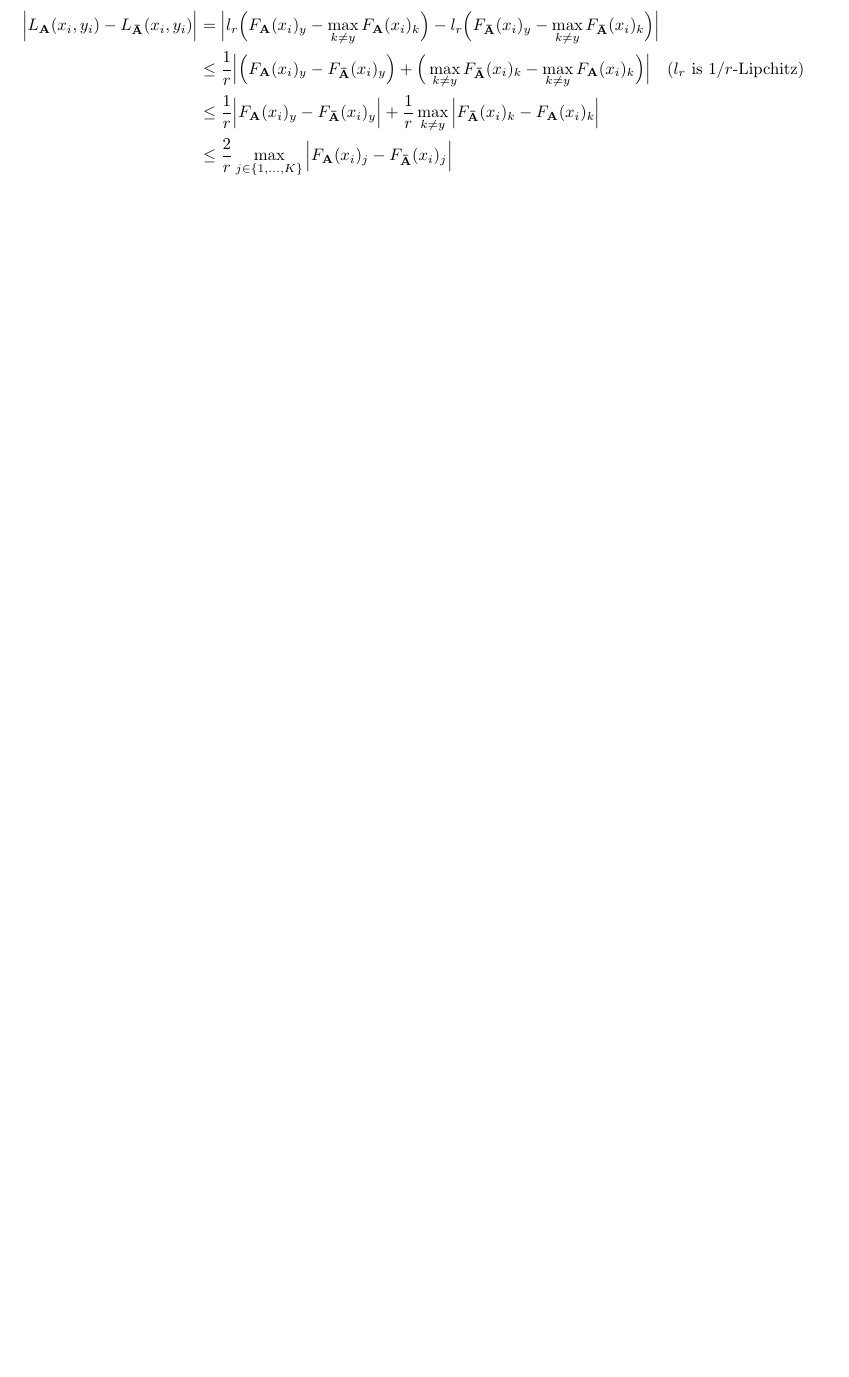
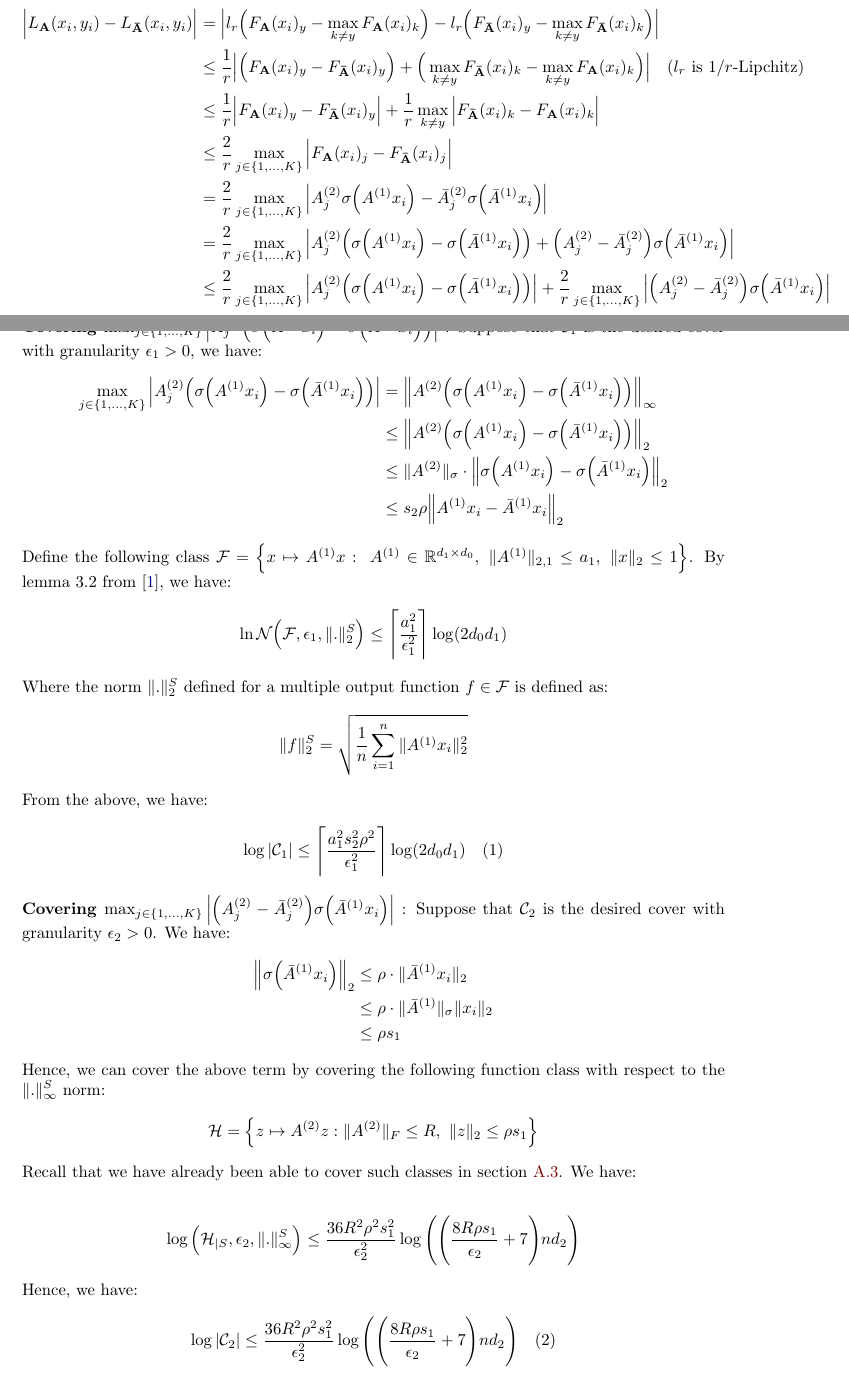
Before and after one commit to hieubkvn123/-NOTES-Statistical-Learning-Theory, a LaTeX paper (main.tex, which reads sections/main/appendices/appendix_ramp_loss_twolayer_nn.tex): part of page 92 of 96 before the commit and two parts of pages 92 and 93 of 97 after it, the two joined at a grey line, cut so that both start at the same text, the shorter picture padded with empty space. Compiled offline with pdfLaTeX.

Commit message:
Checkpoint

```diff
--- a/sections/main/appendices/appendix_ramp_loss_twolayer_nn.tex
+++ b/sections/main/appendices/appendix_ramp_loss_twolayer_nn.tex
@@ -64,5 +73,76 @@
     } + \frac{1}{r}\max_{k\ne y}\bigAbs{
         F_\vecbf{\bar A}(x_i)_k - F_\vecbf{A}(x_i)_k
     } \\
-    &\le \frac{2}{r}\max_{j\in\{1, \dots, K\}} \bigAbs{F_\vecbf{A}(x_i)_j - F_\vecbf{\bar A}(x_i)_j}
+    &\le \frac{2}{r}\max_{j\in\{1, \dots, K\}} \bigAbs{F_\vecbf{A}(x_i)_j - F_\vecbf{\bar A}(x_i)_j} \\
+    &= \frac{2}{r}\max_{j\in\{1, \dots, K\}} \bigAbs{
+        A^{(2)}_j\sigma\bigRound{A^{(1)}x_i} - \bar A^{(2)}_j\sigma\bigRound{\bar A^{(1)}x_i}
+    } \\
+    &= \frac{2}{r}\max_{j\in\{1, \dots, K\}} \bigAbs{
+        A_j^{(2)}\bigRound{\sigma\bigRound{A^{(1)}x_i} - \sigma\bigRound{\bar A^{(1)}x_i}}
+        + \bigRound{A_j^{(2)} - \bar A_j^{(2)}}\sigma\bigRound{\bar A^{(1)}x_i}
+    } \\
+    &\le \frac{2}{r}\max_{j\in\{1, \dots, K\}}\bigAbs{
+        A_j^{(2)}\bigRound{\sigma\bigRound{A^{(1)}x_i} - \sigma\bigRound{\bar A^{(1)}x_i}}
+    } + \frac{2}{r}\max_{j\in\{1, \dots, K\}}\bigAbs{
+        \bigRound{A_j^{(2)} - \bar A_j^{(2)}}\sigma\bigRound{\bar A^{(1)}x_i}
+    }
 \end{align*}
+
+\noindent\textbf{Covering $\max_{j\in\{1, \dots, K\}}\bigAbs{A_j^{(2)}\bigRound{\sigma\bigRound{A^{(1)}x_i} -\sigma\bigRound{\bar A^{(1)}x_i}}}$} : Suppose that $\mathcal{C}_1$ is the desired cover with granularity $\epsilon_1>0$, we have:
+\begin{align*}
+    \max_{j\in\{1, \dots, K\}} \bigAbs{
+        A_j^{(2)}\bigRound{\sigma\bigRound{A^{(1)}x_i} -\sigma\bigRound{\bar A^{(1)}x_i}}
+    } &= \Big\|A^{(2)} \bigRound{\sigma\bigRound{A^{(1)}x_i} -\sigma\bigRound{\bar A^{(1)}x_i}}\Big\|_\infty \\
+    &\le \Big\|A^{(2)} \bigRound{\sigma\bigRound{A^{(1)}x_i} -\sigma\bigRound{\bar A^{(1)}x_i}}\Big\|_2 \\
+    &\le \|A^{(2)}\|_\sigma \cdot \Big\| \sigma\bigRound{A^{(1)}x_i} -\sigma\bigRound{\bar A^{(1)}x_i} \Big\|_2 \\
+    &\le s_2 \rho \Big\|A^{(1)}x_i - \bar A^{(1)}x_i \Big\|_2
+\end{align*}
+
+\noindent Define the following class $\F=\bigCurl{x\mapsto A^{(1)}x : \ A^{(1)}\in \R^{d_1\times d_0}, \ \|A^{(1)}\|_{2, 1} \le a_1, \ \|x\|_2 \le 1}$. By lemma 3.2 from \cite{article:bartlett}, we have:
+\begin{align*}
+    \ln \mathcal{N}\bigRound{
+        \F, \epsilon_1, \|.\|_2^S
+    } \le \Bigg\lceil\frac{a_1^2}{\epsilon_1^2}\Bigg\rceil \log(2d_0d_1)
+\end{align*}
+
+\noindent Where the norm $\|.\|_2^S$ defined for a multiple output function $f\in\F$ is defined as:
+\begin{align*}
+    \|f\|_2^S = \sqrt{
+        \frac{1}{n}\sum_{i=1}^n \|A^{(1)}x_i\|_2^2
+    }
+\end{align*}
+
+\noindent From the above, we have:
+\begin{align*}
+    \log|\mathcal{C}_1| \le \Bigg\lceil \frac{a_1^2s_2^2\rho^2}{\epsilon_1^2}\Bigg\rceil\log(2d_0d_1) \ \ \ (1)
+\end{align*}
+
+\noindent\newline\textbf{Covering $\max_{j\in\{1, \dots, K\}}\bigAbs{\bigRound{A_j^{(2)} - \bar A_j^{(2)}}\sigma\bigRound{\bar A^{(1)}x_i}}$} : Suppose that $\mathcal{C}_2$ is the desired cover with granularity $\epsilon_2>0$. We have:
+\begin{align*}
+    \Big\|\sigma\bigRound{\bar A^{(1)}x_i}\Big\|_2
+    &\le \rho \cdot \|\bar A^{(1)} x_i \|_2 \\
+    &\le \rho \cdot \|\bar A^{(1)}\|_\sigma \|x_i\|_2 \\
+    &\le \rho s_1
+\end{align*}
+
+\noindent Hence, we can cover the above term by covering the following function class with respect to the $\|.\|_\infty^S$ norm:
+\begin{align*}
+    \Hf = \bigCurl{
+        z \mapsto A^{(2)}z : \|A^{(2)}\|_F \le R, \ \|z\|_2 \le \rho s_1
+    }
+\end{align*}
+
+\noindent Recall that we have already been able to cover such classes in section \ref{sec:rad_complexity_of_ramp_loss}. We have:
+
+\begin{align*}
+    \log\bigRound{\Hf_{|S}, \epsilon_2, \|.\|_\infty^S} \le \frac{36R^2\rho^2s_1^2}{\epsilon_2^2}\log\biggRound{
+        \biggRound{\frac{8R\rho s_1}{\epsilon_2} + 7}nd_2
+    }
+\end{align*}
+
+\noindent Hence, we have:
+\begin{align*}
+    \log|\mathcal{C}_2| \le \frac{36R^2\rho^2s_1^2}{\epsilon_2^2}\log\biggRound{
+        \biggRound{\frac{8R\rho s_1}{\epsilon_2} + 7}nd_2
+    } \ \ \ (2)
+\end{align*}
```
Also changed, not shown: output/main.pdf, sections/main/appendices/appendix_ramp_loss_twolayer_nn.tex (19 more changed lines).
